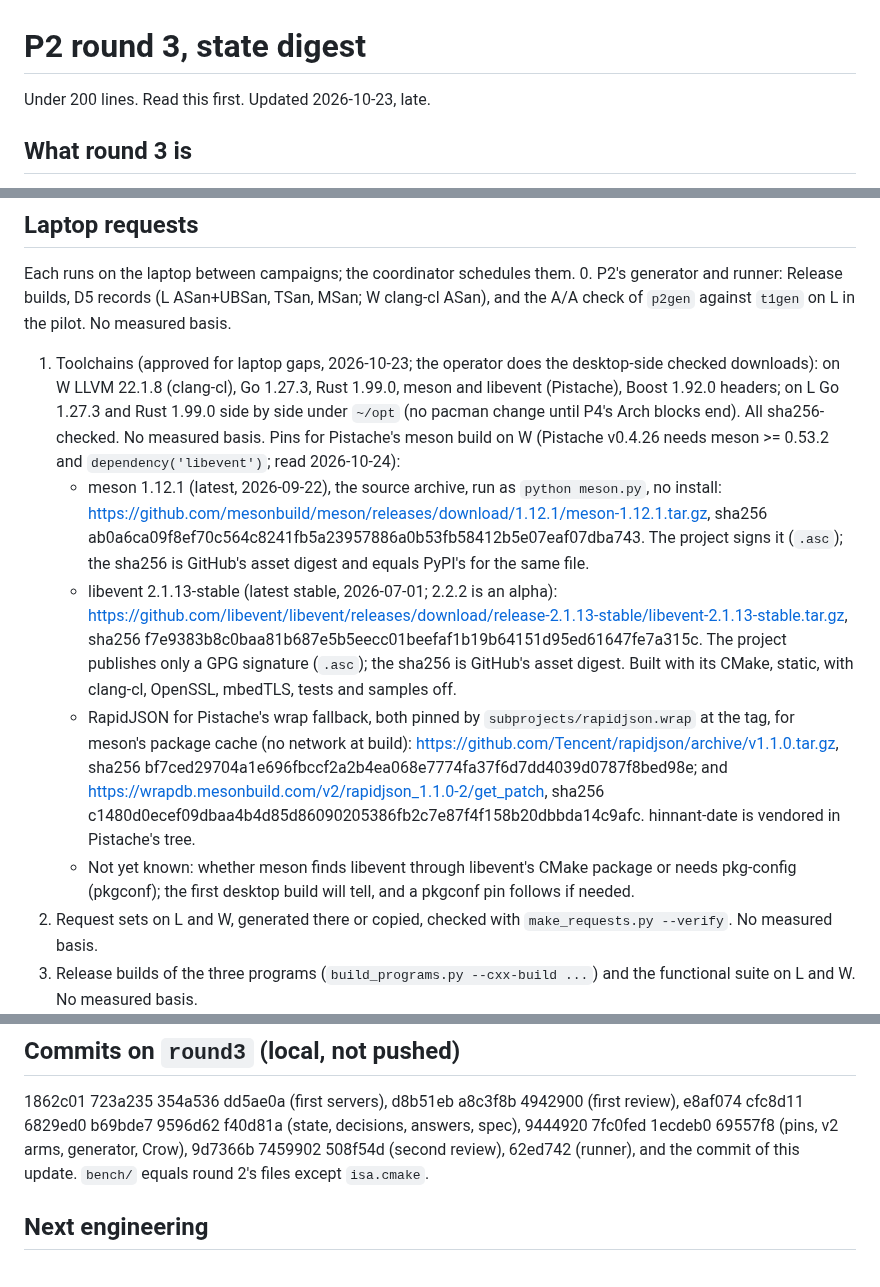
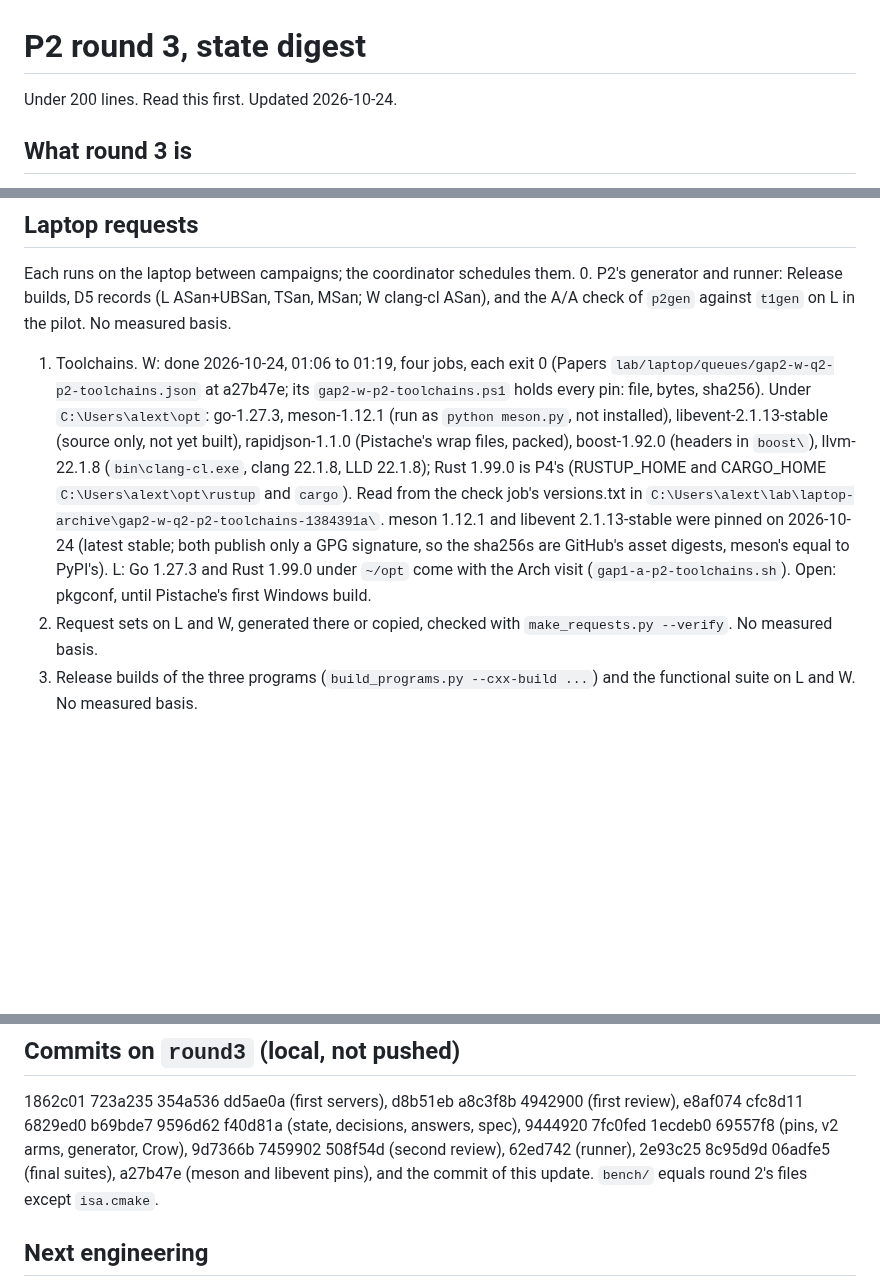
Before and after one commit to Alex-Tsvetanov/paper-typed-routing, a Markdown page: STATE.md, 3 parts joined by grey strips. GitHub-like rendering; blank space fills up the shorter version.

Commit message:
docs(round3): STATE records Laptop request 1 done on the laptop's Windows (four jobs exit 0, versions read from the check job) [skip ci]

```diff
--- a/STATE.md
+++ b/STATE.md
@@ -1,6 +1,6 @@
 # P2 round 3, state digest
 
-Under 200 lines. Read this first. Updated 2026-10-23, late.
+Under 200 lines. Read this first. Updated 2026-10-24.
 
 ## What round 3 is
 
@@ -108,29 +108,18 @@ m = 1,000, on both shapes; at m = 100,000 the linear-scan arms get the ring only
 Each runs on the laptop between campaigns; the coordinator schedules them.
 0. P2's generator and runner: Release builds, D5 records (L ASan+UBSan, TSan, MSan; W clang-cl
    ASan), and the A/A check of `p2gen` against `t1gen` on L in the pilot. No measured basis.
-1. Toolchains (approved for laptop gaps, 2026-10-23; the operator does the desktop-side checked
-   downloads): on W LLVM 22.1.8 (clang-cl), Go 1.27.3, Rust 1.99.0, meson and libevent
-   (Pistache), Boost 1.92.0 headers; on L Go 1.27.3 and Rust 1.99.0 side by side under `~/opt`
-   (no pacman change until P4's Arch blocks end). All sha256-checked. No measured basis.
-   Pins for Pistache's meson build on W (Pistache v0.4.26 needs meson >= 0.53.2 and
-   `dependency('libevent')`; read 2026-10-24):
-   - meson 1.12.1 (latest, 2026-09-22), the source archive, run as `python meson.py`, no
-     install: https://github.com/mesonbuild/meson/releases/download/1.12.1/meson-1.12.1.tar.gz,
-     sha256 ab0a6ca09f8ef70c564c8241fb5a23957886a0b53fb58412b5e07eaf07dba743. The project signs it
-     (`.asc`); the sha256 is GitHub's asset digest and equals PyPI's for the same file.
-   - libevent 2.1.13-stable (latest stable, 2026-07-01; 2.2.2 is an alpha):
-     https://github.com/libevent/libevent/releases/download/release-2.1.13-stable/libevent-2.1.13-stable.tar.gz,
-     sha256 f7e9383b8c0baa81b687e5b5eecc01beefaf1b19b64151d95ed61647fe7a315c. The project publishes
-     only a GPG signature (`.asc`); the sha256 is GitHub's asset digest. Built with its CMake, static,
-     with clang-cl, OpenSSL, mbedTLS, tests and samples off.
-   - RapidJSON for Pistache's wrap fallback, both pinned by `subprojects/rapidjson.wrap` at the
-     tag, for meson's package cache (no network at build): https://github.com/Tencent/rapidjson/archive/v1.1.0.tar.gz,
-     sha256 bf7ced29704a1e696fbccf2a2b4ea068e7774fa37f6d7dd4039d0787f8bed98e; and
-     https://wrapdb.mesonbuild.com/v2/rapidjson_1.1.0-2/get_patch, sha256
-     c1480d0ecef09dbaa4b4d85d86090205386fb2c7e87f4f158b20dbbda14c9afc. hinnant-date is vendored
-     in Pistache's tree.
-   - Not yet known: whether meson finds libevent through libevent's CMake package or needs
-     pkg-config (pkgconf); the first desktop build will tell, and a pkgconf pin follows if needed.
+1. Toolchains. W: done 2026-10-24, 01:06 to 01:19, four jobs, each exit 0 (Papers
+   `lab/laptop/queues/gap2-w-q2-p2-toolchains.json` at a27b47e; its `gap2-w-p2-toolchains.ps1` holds
+   every pin: file, bytes, sha256). Under `C:\Users\alext\opt`: go-1.27.3, meson-1.12.1 (run as
+   `python meson.py`, not installed), libevent-2.1.13-stable (source only, not yet built),
+   rapidjson-1.1.0 (Pistache's wrap files, packed), boost-1.92.0 (headers in `boost\`), llvm-22.1.8
+   (`bin\clang-cl.exe`, clang 22.1.8, LLD 22.1.8); Rust 1.99.0 is P4's (RUSTUP_HOME and CARGO_HOME
+   `C:\Users\alext\opt\rustup` and `cargo`). Read from the check job's versions.txt in
+   `C:\Users\alext\lab\laptop-archive\gap2-w-q2-p2-toolchains-1384391a\`. meson 1.12.1 and libevent
+   2.1.13-stable were pinned on 2026-10-24 (latest stable; both publish only a GPG signature, so the
+   sha256s are GitHub's asset digests, meson's equal to PyPI's). L: Go 1.27.3 and Rust 1.99.0 under
+   `~/opt` come with the Arch visit (`gap1-a-p2-toolchains.sh`). Open: pkgconf, until Pistache's
+   first Windows build.
 2. Request sets on L and W, generated there or copied, checked with `make_requests.py --verify`.
    No measured basis.
 3. Release builds of the three programs (`build_programs.py --cxx-build ...`) and the functional
@@ -178,7 +167,8 @@ Open with Alex: none. The frozen-text items above go to him with the freeze prop
 1862c01 723a235 354a536 dd5ae0a (first servers), d8b51eb a8c3f8b 4942900 (first review), e8af074
 cfc8d11 6829ed0 b69bde7 9596d62 f40d81a (state, decisions, answers, spec), 9444920 7fc0fed 1ecdeb0
 69557f8 (pins, v2 arms, generator, Crow), 9d7366b 7459902 508f54d (second review), 62ed742
-(runner), and the commit of this update. `bench/` equals round 2's files except `isa.cmake`.
+(runner), 2e93c25 8c95d9d 06adfe5 (final suites), a27b47e (meson and libevent pins), and the
+commit of this update. `bench/` equals round 2's files except `isa.cmake`.
 
 ## Next engineering
 
```
